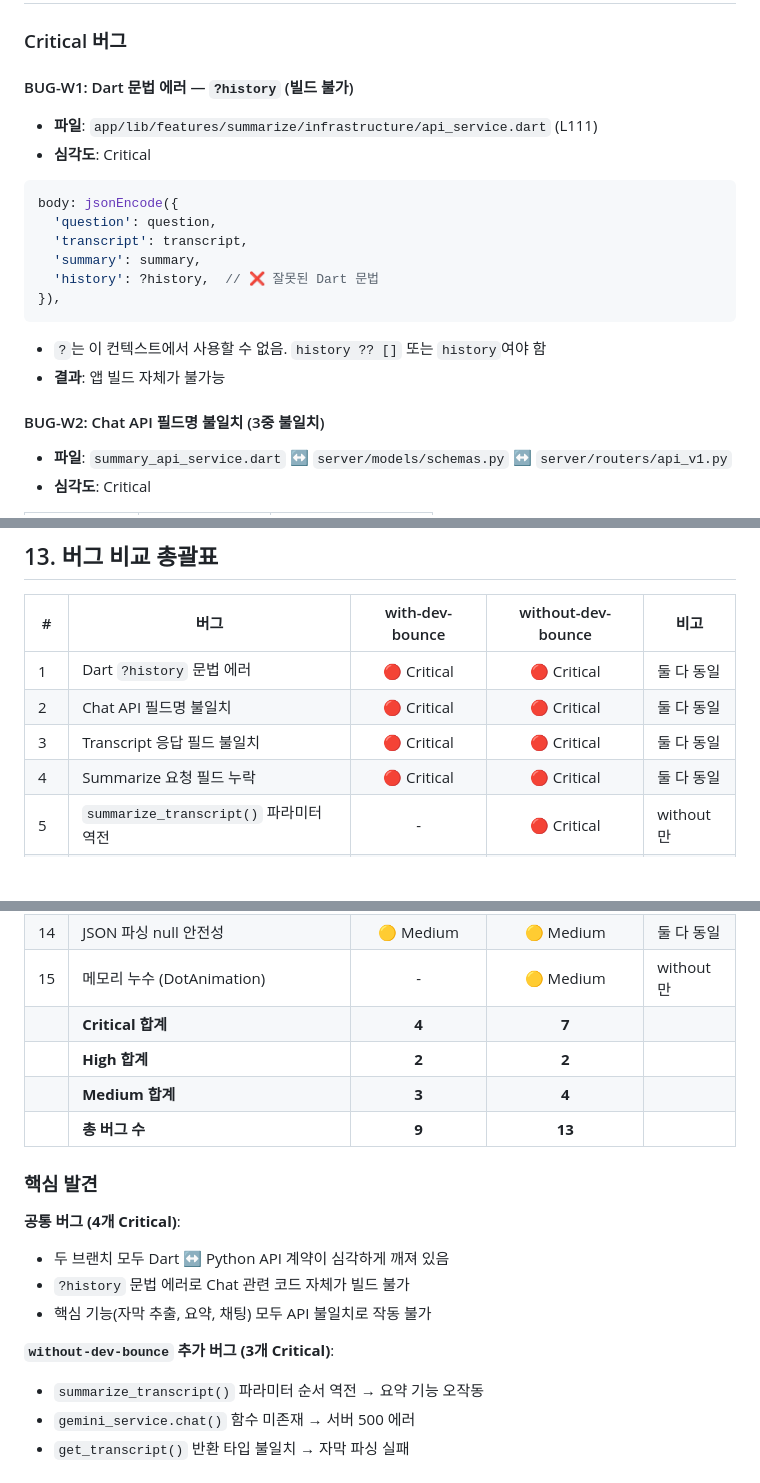
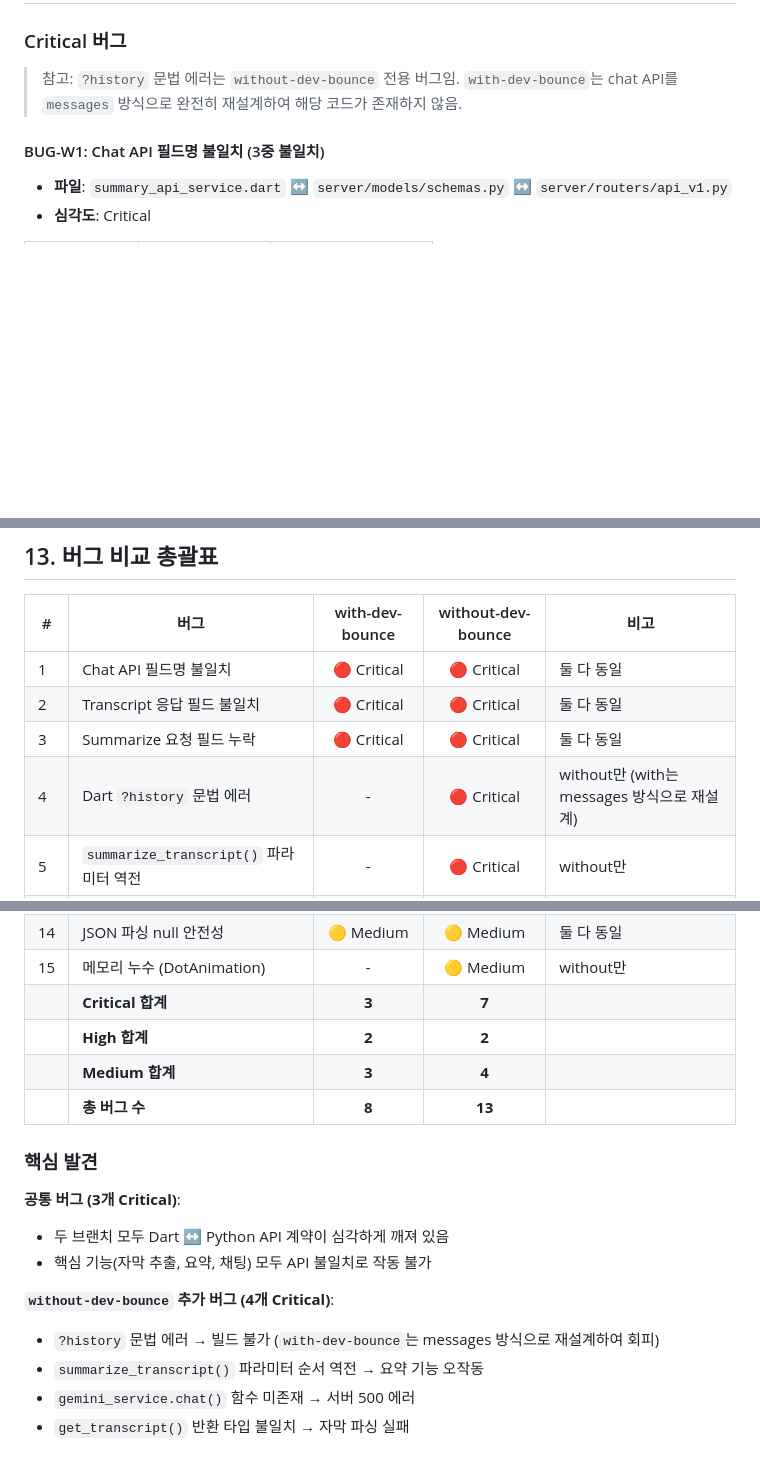
Before and after one commit to kangraemin/youtube-helper, a Markdown page: docs/branch-comparison.md, 3 parts joined by grey strips. Rendered like a GitHub page; blank space fills up the shorter version.

````diff
--- a/docs/branch-comparison.md
+++ b/docs/branch-comparison.md
@@ -341,21 +341,9 @@ try { ... } catch (e) {
 
 ### Critical 버그
 
-#### BUG-W1: Dart 문법 에러 — `?history` (빌드 불가)
-- **파일**: `app/lib/features/summarize/infrastructure/api_service.dart` (L111)
-- **심각도**: Critical
-```dart
-body: jsonEncode({
-  'question': question,
-  'transcript': transcript,
-  'summary': summary,
-  'history': ?history,  // ❌ 잘못된 Dart 문법
-}),
-```
-- `?`는 이 컨텍스트에서 사용할 수 없음. `history ?? []` 또는 `history`여야 함
-- **결과**: 앱 빌드 자체가 불가능
+> 참고: `?history` 문법 에러는 `without-dev-bounce` 전용 버그임. `with-dev-bounce`는 chat API를 `messages` 방식으로 완전히 재설계하여 해당 코드가 존재하지 않음.
 
-#### BUG-W2: Chat API 필드명 불일치 (3중 불일치)
+#### BUG-W1: Chat API 필드명 불일치 (3중 불일치)
 - **파일**: `summary_api_service.dart` ↔ `server/models/schemas.py` ↔ `server/routers/api_v1.py`
 - **심각도**: Critical
 
@@ -539,10 +527,10 @@ if (!Hive.isAdapterRegistered(0)) {
 
 | # | 버그 | with-dev-bounce | without-dev-bounce | 비고 |
 |---|------|:-:|:-:|------|
-| 1 | Dart `?history` 문법 에러 | 🔴 Critical | 🔴 Critical | 둘 다 동일 |
-| 2 | Chat API 필드명 불일치 | 🔴 Critical | 🔴 Critical | 둘 다 동일 |
-| 3 | Transcript 응답 필드 불일치 | 🔴 Critical | 🔴 Critical | 둘 다 동일 |
-| 4 | Summarize 요청 필드 누락 | 🔴 Critical | 🔴 Critical | 둘 다 동일 |
+| 1 | Chat API 필드명 불일치 | 🔴 Critical | 🔴 Critical | 둘 다 동일 |
+| 2 | Transcript 응답 필드 불일치 | 🔴 Critical | 🔴 Critical | 둘 다 동일 |
+| 3 | Summarize 요청 필드 누락 | 🔴 Critical | 🔴 Critical | 둘 다 동일 |
+| 4 | Dart `?history` 문법 에러 | - | 🔴 Critical | without만 (with는 messages 방식으로 재설계) |
 | 5 | `summarize_transcript()` 파라미터 역전 | - | 🔴 Critical | without만 |
 | 6 | `gemini_service.chat()` 함수 미존재 | - | 🔴 Critical | without만 |
 | 7 | `get_transcript()` 반환 타입 불일치 | - | 🔴 Critical | without만 |
@@ -554,19 +542,19 @@ if (!Hive.isAdapterRegistered(0)) {
 | 13 | 채팅 메시지 휘발성 | 🟡 Medium | 🟡 Medium | 둘 다 동일 |
 | 14 | JSON 파싱 null 안전성 | 🟡 Medium | 🟡 Medium | 둘 다 동일 |
 | 15 | 메모리 누수 (DotAnimation) | - | 🟡 Medium | without만 |
-| | **Critical 합계** | **4** | **7** | |
+| | **Critical 합계** | **3** | **7** | |
 | | **High 합계** | **2** | **2** | |
 | | **Medium 합계** | **3** | **4** | |
-| | **총 버그 수** | **9** | **13** | |
+| | **총 버그 수** | **8** | **13** | |
 
 ### 핵심 발견
 
-**공통 버그 (4개 Critical)**:
+**공통 버그 (3개 Critical)**:
 - 두 브랜치 모두 Dart ↔ Python API 계약이 심각하게 깨져 있음
-- `?history` 문법 에러로 Chat 관련 코드 자체가 빌드 불가
 - 핵심 기능(자막 추출, 요약, 채팅) 모두 API 불일치로 작동 불가
 
-**`without-dev-bounce` 추가 버그 (3개 Critical)**:
+**`without-dev-bounce` 추가 버그 (4개 Critical)**:
+- `?history` 문법 에러 → 빌드 불가 (`with-dev-bounce`는 messages 방식으로 재설계하여 회피)
 - `summarize_transcript()` 파라미터 순서 역전 → 요약 기능 오작동
 - `gemini_service.chat()` 함수 미존재 → 서버 500 에러
 - `get_transcript()` 반환 타입 불일치 → 자막 파싱 실패
````
Also changed, not shown: other parts of docs/branch-comparison.md (+6 -6 lines), README.md (+13 -12 lines).
